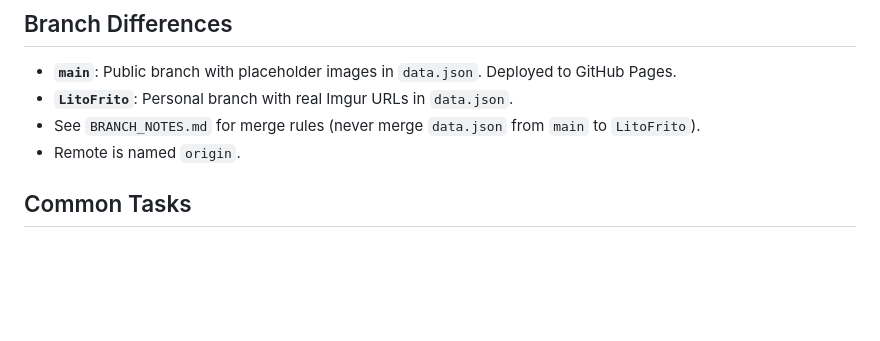
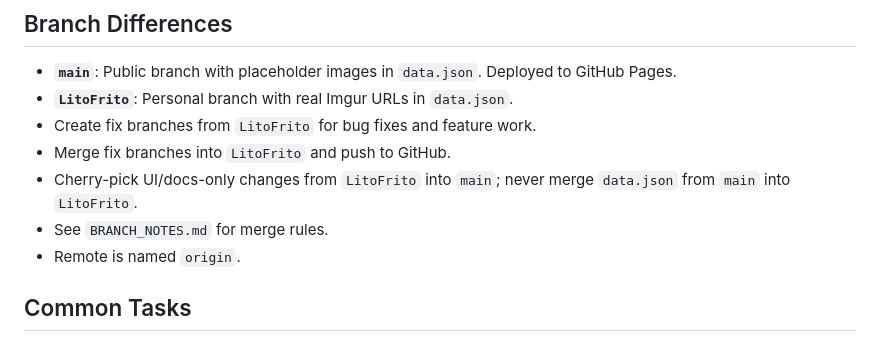
Before and after one commit to Lito-Frito/PokeSnap-Dex, a Markdown page: AI_README.md, the part around the change. Rendered like a GitHub page; blank space fills up the shorter version.

Commit message:
Issue54: document branch workflow for LitoFrito fixes

```diff
--- a/AI_README.md
+++ b/AI_README.md
@@ -186,7 +186,10 @@ The `variants` / `variantsGrouped` schema keys are reserved in `data-entries.jso
 ## Branch Differences
 - **`main`**: Public branch with placeholder images in `data.json`. Deployed to GitHub Pages.
 - **`LitoFrito`**: Personal branch with real Imgur URLs in `data.json`.
-- See `BRANCH_NOTES.md` for merge rules (never merge `data.json` from `main` to `LitoFrito`).
+- Create fix branches from `LitoFrito` for bug fixes and feature work.
+- Merge fix branches into `LitoFrito` and push to GitHub.
+- Cherry-pick UI/docs-only changes from `LitoFrito` into `main`; never merge `data.json` from `main` into `LitoFrito`.
+- See `BRANCH_NOTES.md` for merge rules.
 - Remote is named `origin`.
 
 ## Common Tasks
```
